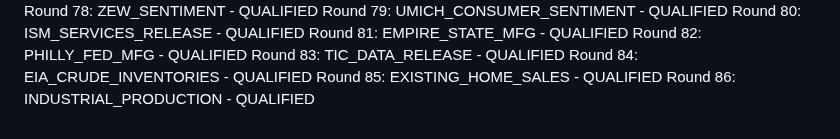
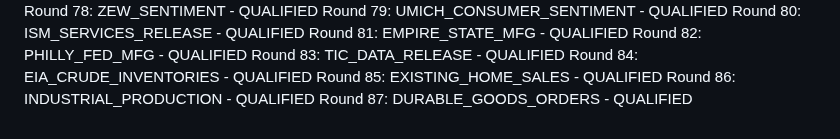
Before and after one commit to athenixai-lab/claude2, a Markdown page: zenyth-ideation/state/round_log.md, the part around the change. GitHub-like rendering.

Commit message:
Round 87: DURABLE_GOODS_ORDERS - QUALIFIED

```diff
--- a/zenyth-ideation/state/round_log.md
+++ b/zenyth-ideation/state/round_log.md
@@ -85,3 +85,4 @@ Round 83: TIC_DATA_RELEASE - QUALIFIED
 Round 84: EIA_CRUDE_INVENTORIES - QUALIFIED
 Round 85: EXISTING_HOME_SALES - QUALIFIED
 Round 86: INDUSTRIAL_PRODUCTION - QUALIFIED
+Round 87: DURABLE_GOODS_ORDERS - QUALIFIED
```
Also changed, not shown: 1 other file.
